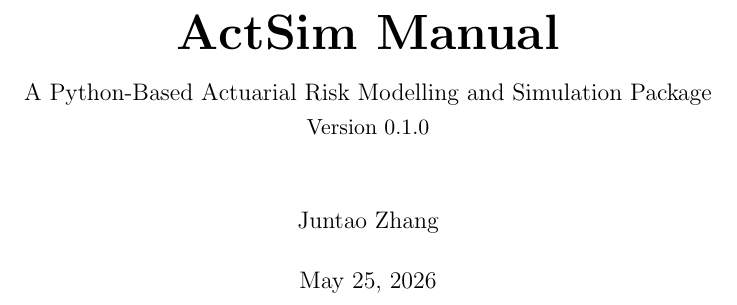
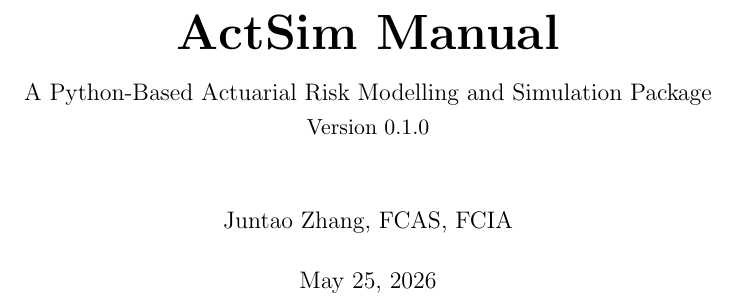
Before and after one commit to casact/actsim, a LaTeX document (docs/manual/actsim_manual.tex): part of page 1 of 5, cut so that both start at the same text. Compiled offline with pdfLaTeX.

Commit message:
modified:   docs/manual/actsim_manual.tex 	modified:   docs/manual/actstats.tex

```diff
--- a/docs/manual/actsim_manual.tex
+++ b/docs/manual/actsim_manual.tex
@@ -122,7 +122,7 @@
     \large A Python-Based Actuarial Risk Modelling and Simulation Package\\[0.3em]
     \normalsize Version 0.1.0
 }
-\author{Juntao Zhang}
+\author{Juntao Zhang, FCAS, FCIA}
 \date{\today}
 
 % =====================================================================
```
Also changed, not shown: docs/manual/actstats.tex (+1 -1 lines).
